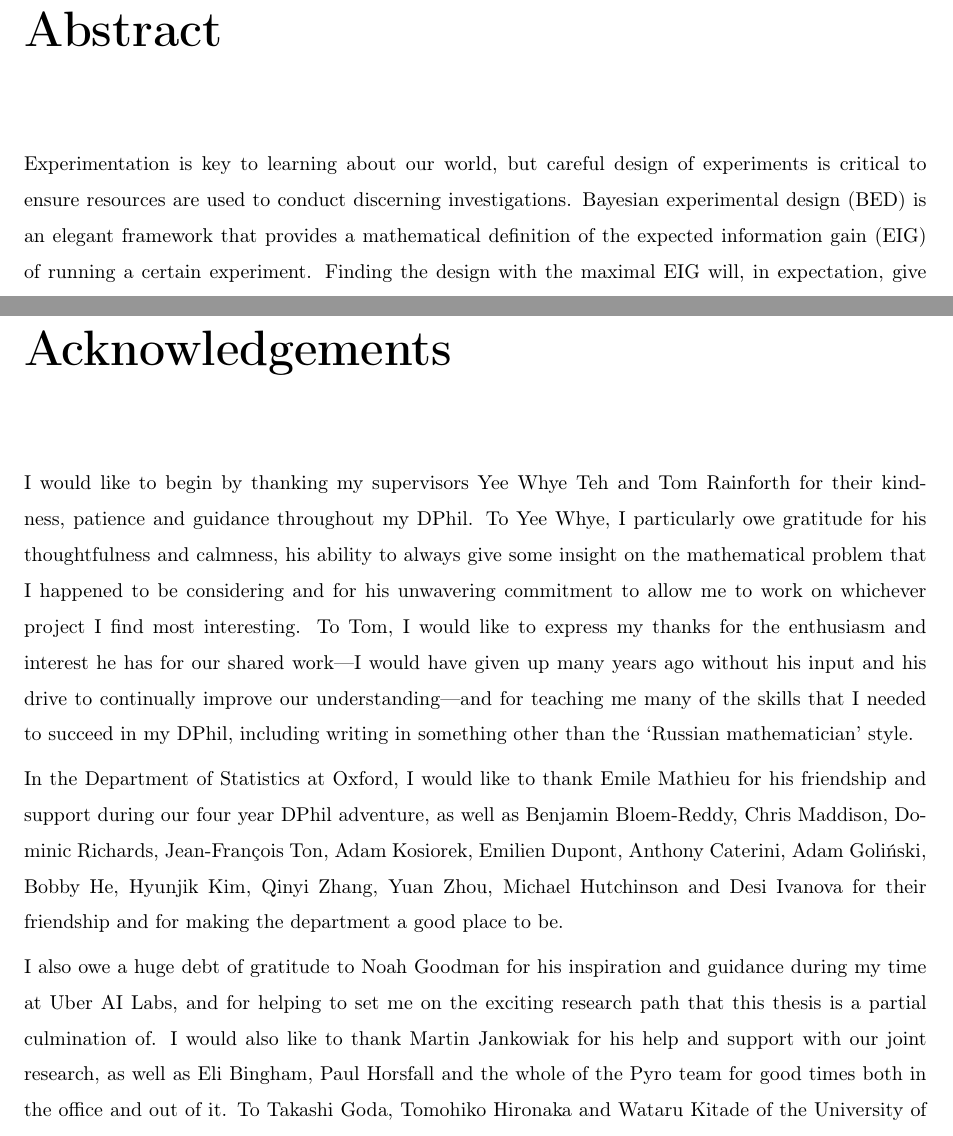
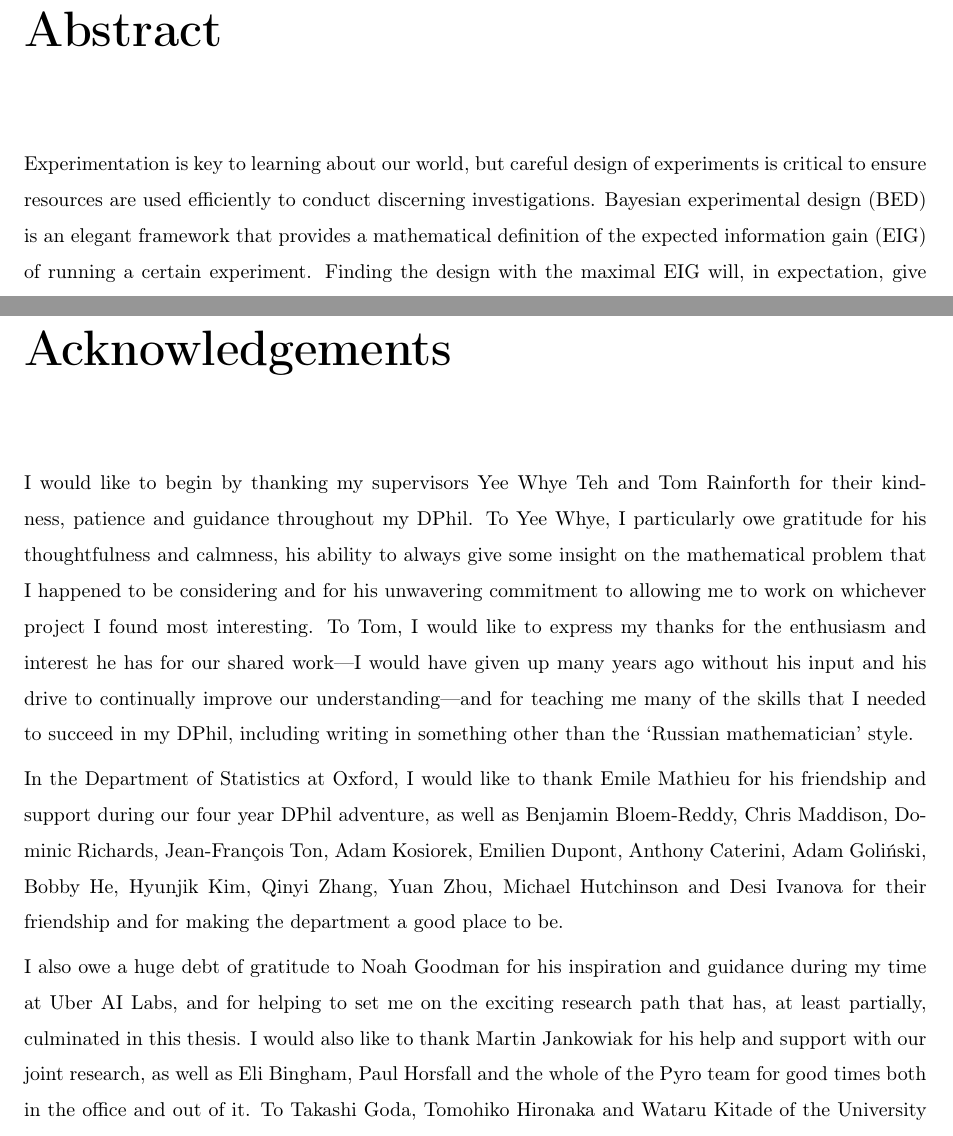
Before and after one commit to ae-foster/thesis_main, a LaTeX thesis (thesis.tex): two parts of pages 2 and 3 of 199, joined at a grey line, cut so that both start at the same text. Compiled offline with pdfLaTeX.

Commit message:
dad's grammar checks

```diff
--- a/thesis.tex
+++ b/thesis.tex
@@ -53,7 +53,7 @@
 
 	\newpage
 	\chapter*{Abstract}
-	Experimentation is key to learning about our world, but careful design of experiments is critical to ensure resources are used to conduct discerning investigations. Bayesian experimental design (BED) is an elegant framework that provides a mathematical definition of the expected information gain (EIG) of running a certain experiment. Finding the design with the maximal EIG will, in expectation, give experimental outcomes that are most informative about the underlying phenomenon.
+	Experimentation is key to learning about our world, but careful design of experiments is critical to ensure resources are used efficiently to conduct discerning investigations. Bayesian experimental design (BED) is an elegant framework that provides a mathematical definition of the expected information gain (EIG) of running a certain experiment. Finding the design with the maximal EIG will, in expectation, give experimental outcomes that are most informative about the underlying phenomenon.
 
 	BED promises to launch a revolution in science and machine learning, but it is only beginning to realise its potential due to numerous unsolved computational problems. One fundamental computational issue is the estimation of EIG, where a naïve approach necessitates nested calculation of Bayesian posteriors. Further computational challenges concern the optimisation of the EIG across design space, and the design of adaptive experiments that use data that has been already observed to find the optimal design of the next experiment.
 
@@ -64,12 +64,12 @@
 	\newpage
 	\chapter*{Acknowledgements}
 	I would like to begin by thanking my supervisors Yee Whye Teh and Tom Rainforth for their kindness, patience and guidance throughout my DPhil.
-	To Yee Whye, I particularly owe gratitude for his thoughtfulness and calmness, his ability to always give some insight on the mathematical problem that I happened to be considering and for his unwavering commitment to allow me to work on whichever project I find most interesting.
+	To Yee Whye, I particularly owe gratitude for his thoughtfulness and calmness, his ability to always give some insight on the mathematical problem that I happened to be considering and for his unwavering commitment to allowing me to work on whichever project I found most interesting.
 	To Tom, I would like to express my thanks for the enthusiasm and interest he has for our shared work---I would have given up many years ago without his input and his drive to continually improve our understanding---and for teaching me many of the skills that I needed to succeed in my DPhil, including writing in something other than the `Russian mathematician' style.
 
 	In the Department of Statistics at Oxford, I would like to thank Emile Mathieu for his friendship and support during our four year DPhil adventure, as well as Benjamin Bloem-Reddy, Chris Maddison, Dominic Richards, Jean-François Ton, Adam Kosiorek, Emilien Dupont, Anthony Caterini, Adam Goliński, Bobby He, Hyunjik Kim, Qinyi Zhang, Yuan Zhou, Michael Hutchinson and Desi Ivanova for their friendship and for making the department a good place to be.
 
-	I also owe a huge debt of gratitude to Noah Goodman for his inspiration and guidance during my time at Uber AI Labs, and for helping to set me on the exciting research path that this thesis is a partial culmination of.
+	I also owe a huge debt of gratitude to Noah Goodman for his inspiration and guidance during my time at Uber AI Labs, and for helping to set me on the exciting research path that has, at least partially, culminated in this thesis.
 	I would also like to thank Martin Jankowiak for his help and support with our joint research, as well as Eli Bingham, Paul Horsfall and the whole of the Pyro team for good times both in the office and out of it.
 	To Takashi Goda, Tomohiko Hironaka and Wataru Kitade of the University of Tokyo I express my gratitude for their willingness to collaborate and share their expertise on MLMC.
 	To Rattana Pukdee, Ilyas Malik and Matthew O'Meara, thank you for being wonderful co-authors.
```
